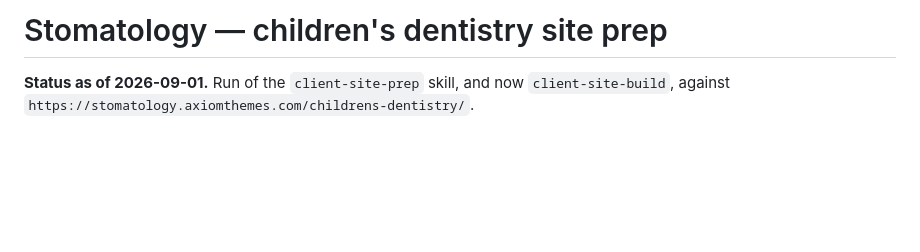
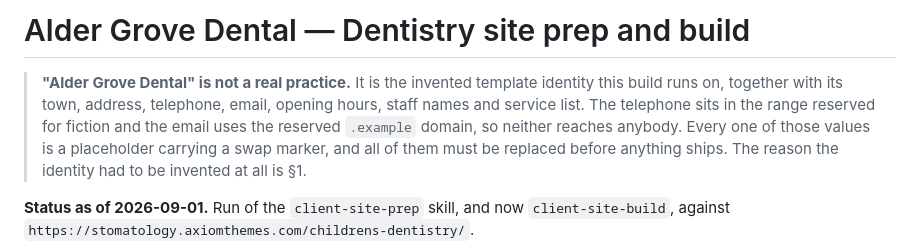
Before and after one commit to nicoledreo/stomatology-prep-status, a Markdown page: README.md, the part around the change. Drawn GitHub-style; blank space fills up the shorter version.

Commit message:
Retitle: Alder Grove Dental, Dentistry site prep and build
The repo was still titled after the theme demo it was derived from rather than
after the site being built. It now carries the site's own name.

Because that name is invented and this repo is public, it is followed
immediately by a note saying so: the practice, its town, address, telephone,
email, hours, staff names and service list are all placeholders, the telephone
sits in the range reserved for fiction and the email uses the reserved .example
domain, so neither reaches anybody. Putting an invented practice name in an H1
without that line would invite exactly the misreading the whole record exists to
prevent.

Co-Authored-By: Claude Opus 5 <noreply@anthropic.com>
Claude-Session: https://claude.ai/code/session_01MgFy9SmVgKGcLB3JNbU2Fj

```diff
--- a/README.md
+++ b/README.md
@@ -1,4 +1,11 @@
-# Stomatology — children's dentistry site prep
+# Alder Grove Dental — Dentistry site prep and build
+
+> **"Alder Grove Dental" is not a real practice.** It is the invented template identity this build
+> runs on, together with its town, address, telephone, email, opening hours, staff names and service
+> list. The telephone sits in the range reserved for fiction and the email uses the reserved
+> `.example` domain, so neither reaches anybody. Every one of those values is a placeholder carrying
+> a swap marker, and all of them must be replaced before anything ships. The reason the identity had
+> to be invented at all is §1.
 
 **Status as of 2026-09-01.** Run of the `client-site-prep` skill, and now
 `client-site-build`, against
```
